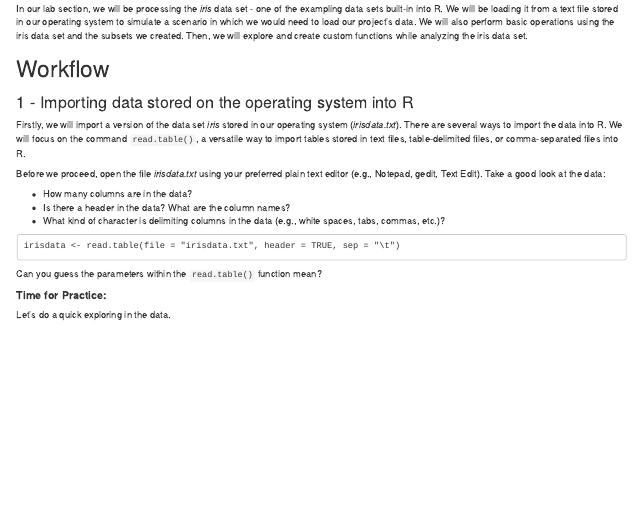
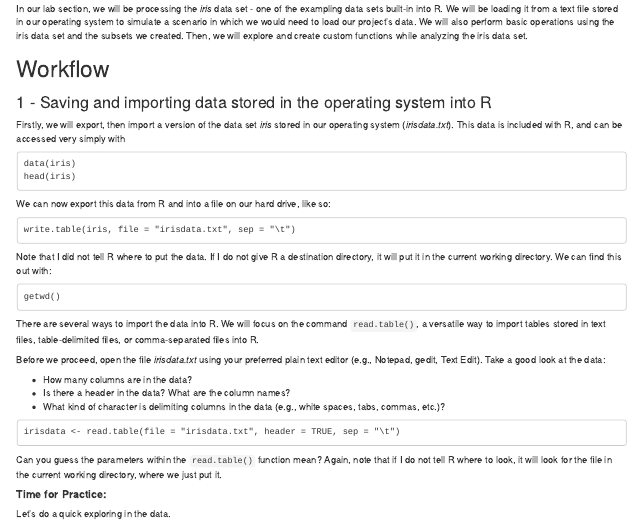
Before and after one commit to hudsonman/DataAnalysisMarkdowns, an R Markdown document (Processing-Functions-Loops2.Rmd): the page in a window 1100 px wide, from 120 px down. Rendered offline with R 4.5, knitr and Pandoc, with nearby package versions; code that draws random numbers runs with fixed seeds of ours.

Commit message:
Add files via upload

````diff
--- a/Processing-Functions-Loops2.Rmd
+++ b/Processing-Functions-Loops2.Rmd
@@ -14,9 +14,27 @@ Then, we will explore and create custom functions while analyzing the iris data
 
 # Workflow
 
-### 1 - Importing data stored on the operating system into R
+### 1 - Saving and importing data stored in the operating system into R
 
-Firstly, we will import a version of the data set *iris* stored in our operating system (*irisdata.txt*).
+Firstly, we will export, then import a version of the data set *iris* stored in our operating system (*irisdata.txt*). This data is included with R, and can be accessed very simply with
+
+```
+data(iris)
+head(iris)
+```
+
+We can now export this data from R and into a file on our hard drive, like so:
+
+```
+write.table(iris, file = "irisdata.txt", sep = "\t")
+```
+
+Note that I did not tell R where to put the data. If I do not give R a destination directory, it will put it in the current working directory. We can find this out with:
+
+```
+getwd()
+```
+
 There are several ways to import the data into R.
 We will focus on the command `read.table()`, a versatile way to import tables stored in text files, table-delimited files, or comma-separated files into R.
 
@@ -29,7 +47,7 @@ Before we proceed, open the file *irisdata.txt* using your preferred plain text
 ```
 irisdata <- read.table(file = "irisdata.txt", header = TRUE, sep = "\t")
 ```
-Can you guess the parameters within the `read.table()` function mean?
+Can you guess the parameters within the `read.table()` function mean? Again, note that if I do not tell R where to look, it will look for the file in the current working directory, where we just put it.
 
 ##### **Time for Practice:**
 
````
